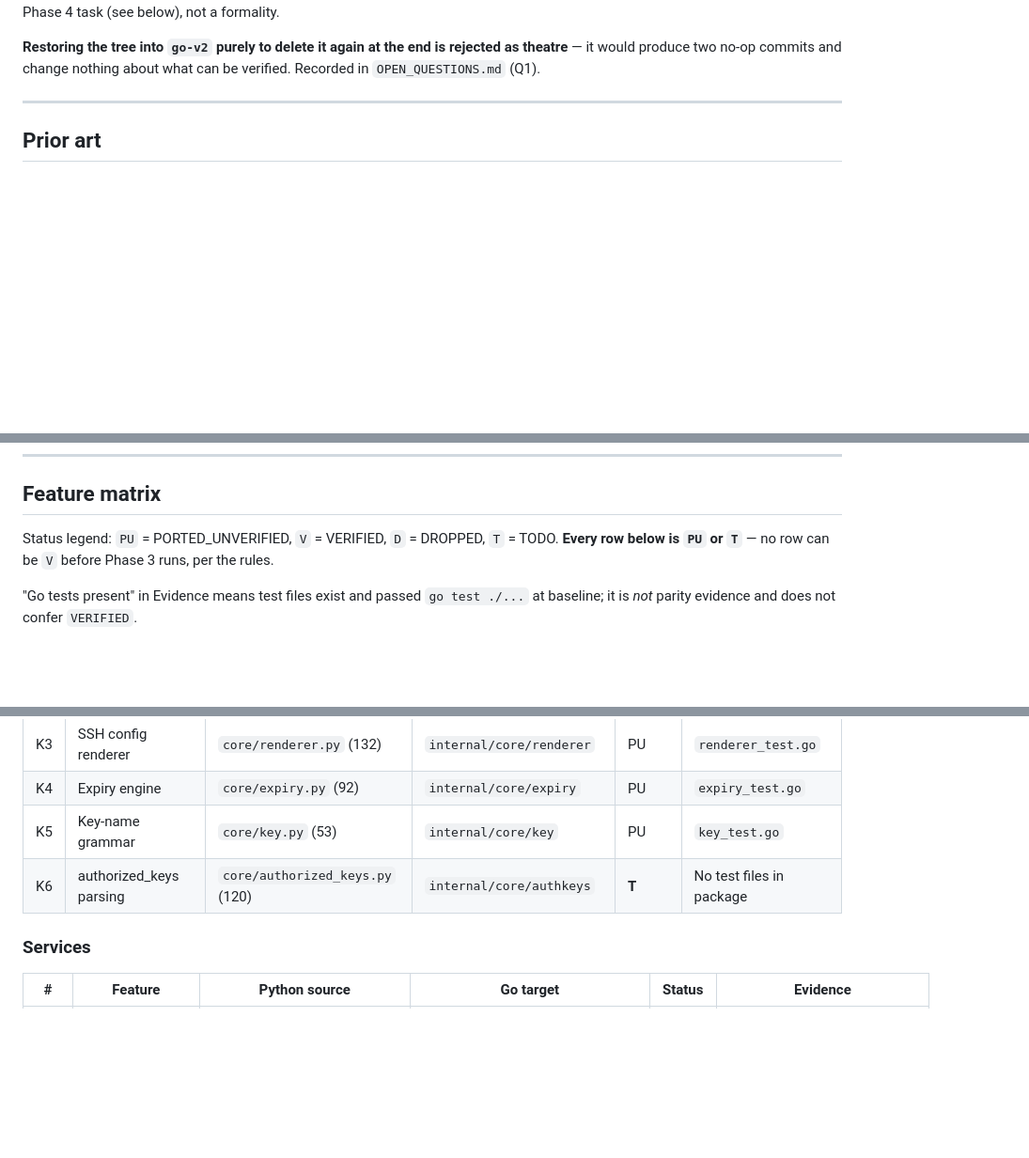
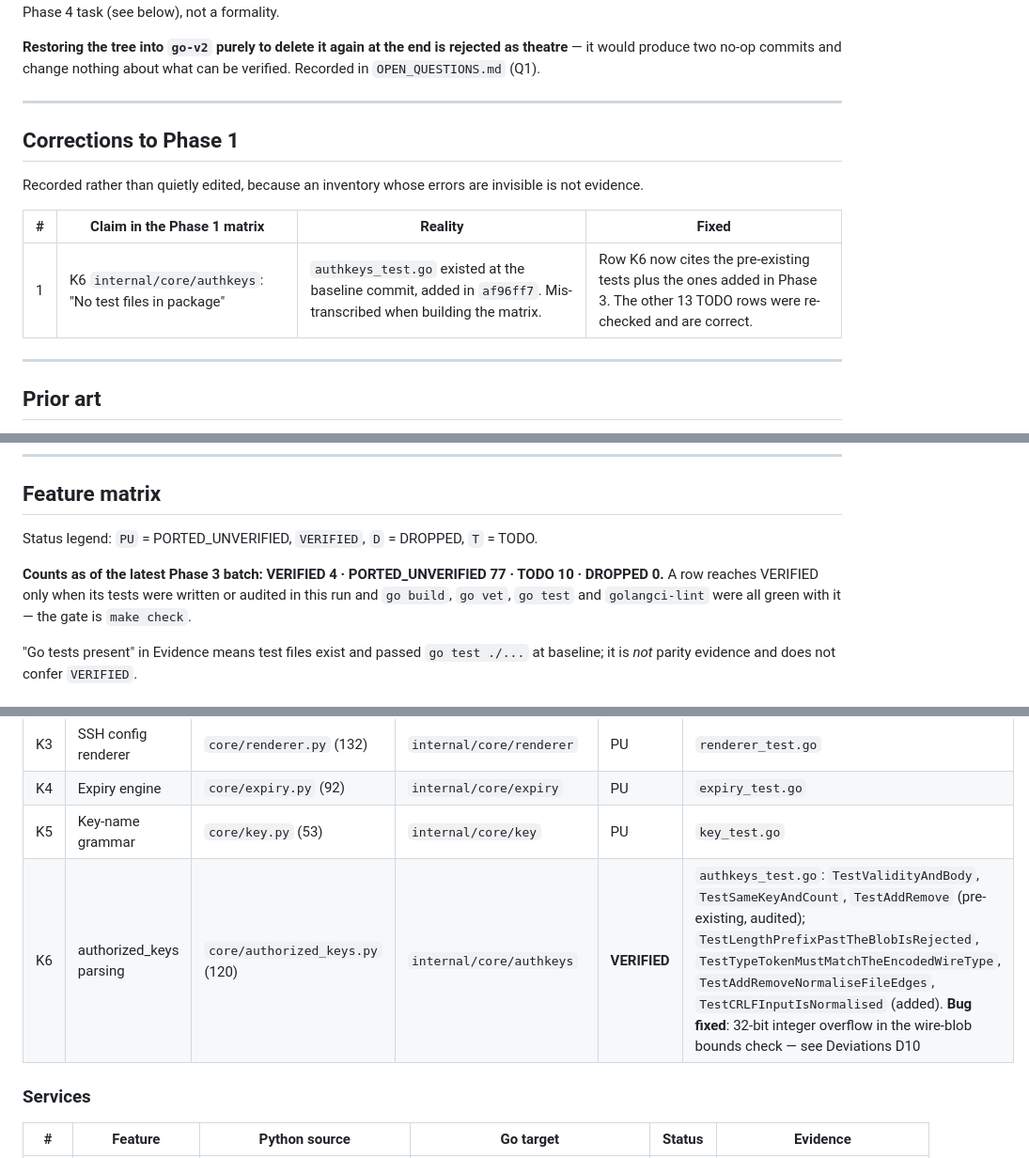
Before and after one commit to simtabi/ssh-manager, a Markdown page: MIGRATION_PLAN.md, 3 parts joined by grey strips. Shown at 94% size. Rendered like a GitHub page; blank space fills up the shorter version.

Commit message:
Record four verified rows and correct a Phase 1 error
util/fs, core/authkeys, util/httpjson and util/askpass reach VERIFIED with
their test names cited. Two deviations added: D9 (passphrases go through the
askpass protocol rather than argv, which is what the Python did) and D10 (the
32-bit bounds-check fix in authkeys).

Also records a correction to my own Phase 1 inventory: K6 was listed as having
no test files, and it had one at the baseline commit. Written into the
document rather than silently edited, since an inventory whose errors are
invisible is not evidence. The other 13 TODO rows were re-checked and stand.

```diff
--- a/MIGRATION_PLAN.md
+++ b/MIGRATION_PLAN.md
@@ -36,6 +36,17 @@ else. That is now a Phase 4 task (see below), not a formality.
 **Restoring the tree into `go-v2` purely to delete it again at the end is
 rejected as theatre** — it would produce two no-op commits and change nothing
 about what can be verified. Recorded in `OPEN_QUESTIONS.md` (Q1).
+
+---
+
+## Corrections to Phase 1
+
+Recorded rather than quietly edited, because an inventory whose errors are
+invisible is not evidence.
+
+| # | Claim in the Phase 1 matrix | Reality | Fixed |
+|---|---|---|---|
+| 1 | K6 `internal/core/authkeys`: "No test files in package" | `authkeys_test.go` existed at the baseline commit, added in `af96ff7`. Mis-transcribed when building the matrix. | Row K6 now cites the pre-existing tests plus the ones added in Phase 3. The other 13 TODO rows were re-checked and are correct. |
 
 ---
 
@@ -147,9 +158,12 @@ not before.**
 
 ## Feature matrix
 
-Status legend: `PU` = PORTED_UNVERIFIED, `V` = VERIFIED, `D` = DROPPED,
-`T` = TODO. **Every row below is `PU` or `T`** — no row can be `V` before
-Phase 3 runs, per the rules.
+Status legend: `PU` = PORTED_UNVERIFIED, `VERIFIED`, `D` = DROPPED, `T` = TODO.
+
+**Counts as of the latest Phase 3 batch: VERIFIED 4 · PORTED_UNVERIFIED 77 ·
+TODO 10 · DROPPED 0.** A row reaches VERIFIED only when its tests were written
+or audited in this run and `go build`, `go vet`, `go test` and `golangci-lint`
+were all green with it — the gate is `make check`.
 
 "Go tests present" in Evidence means test files exist and passed `go test ./...`
 at baseline; it is *not* parity evidence and does not confer `VERIFIED`.
@@ -209,7 +223,7 @@ at baseline; it is *not* parity evidence and does not confer `VERIFIED`.
 | K3 | SSH config renderer | `core/renderer.py` (132) | `internal/core/renderer` | PU | `renderer_test.go` |
 | K4 | Expiry engine | `core/expiry.py` (92) | `internal/core/expiry` | PU | `expiry_test.go` |
 | K5 | Key-name grammar | `core/key.py` (53) | `internal/core/key` | PU | `key_test.go` |
-| K6 | authorized_keys parsing | `core/authorized_keys.py` (120) | `internal/core/authkeys` | **T** | No test files in package |
+| K6 | authorized_keys parsing | `core/authorized_keys.py` (120) | `internal/core/authkeys` | **VERIFIED** | `authkeys_test.go`: `TestValidityAndBody`, `TestSameKeyAndCount`, `TestAddRemove` (pre-existing, audited); `TestLengthPrefixPastTheBlobIsRejected`, `TestTypeTokenMustMatchTheEncodedWireType`, `TestAddRemoveNormaliseFileEdges`, `TestCRLFInputIsNormalised` (added). **Bug fixed**: 32-bit integer overflow in the wire-blob bounds check — see Deviations D10 |
 
 ### Services
 
```
Also changed, not shown: other parts of MIGRATION_PLAN.md (+5 -3 lines).
